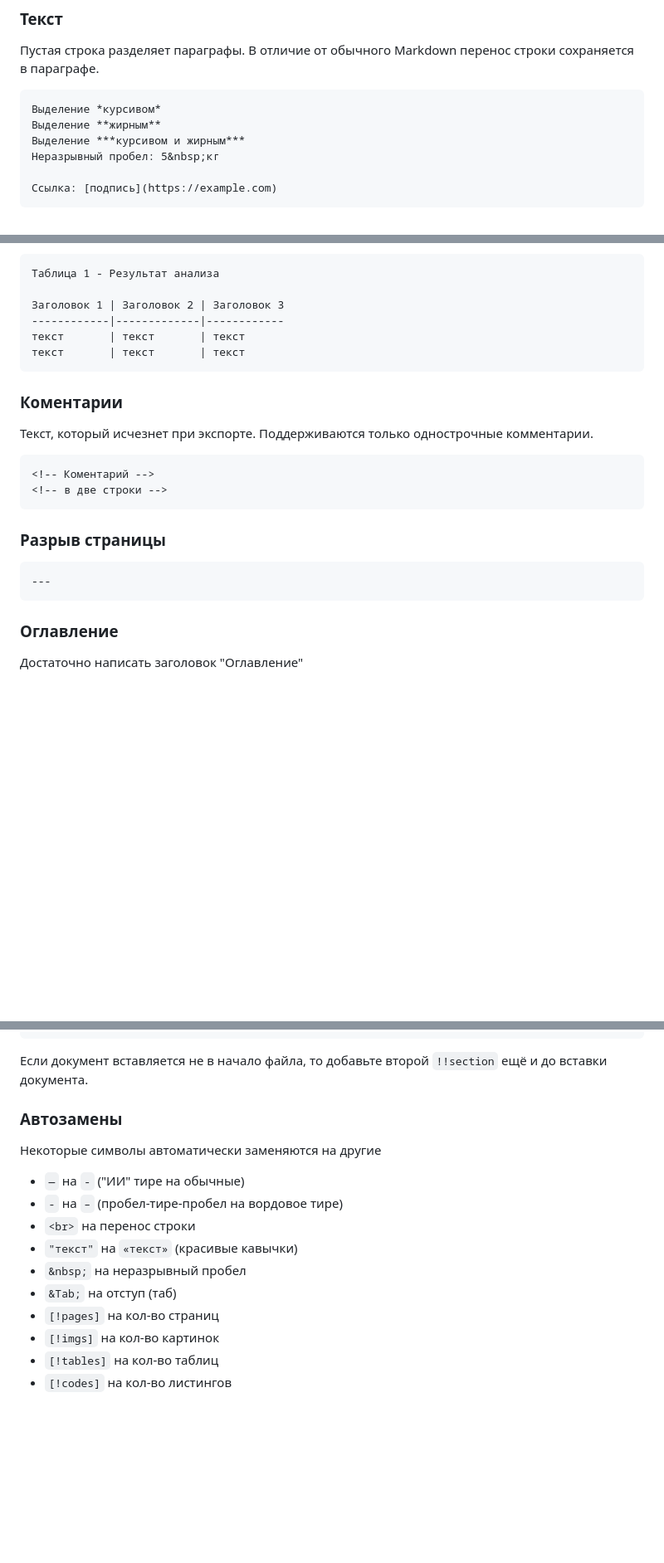
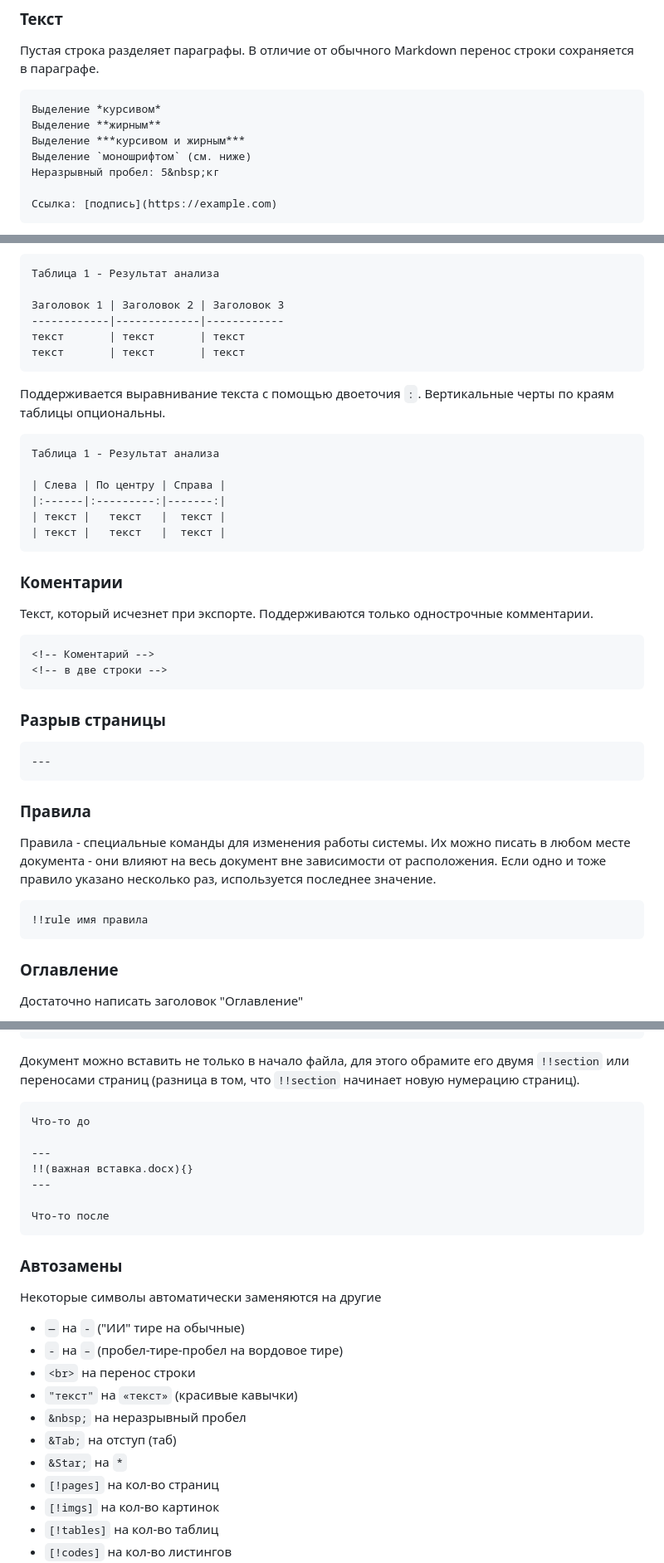
Before and after one commit to MixelTe/md2gost, a Markdown page: README.md, 3 parts joined by grey strips. Shown at 83% size. Rendered like a GitHub page; blank space fills up the shorter version.

````diff
--- a/README.md
+++ b/README.md
@@ -81,6 +83,7 @@
 Выделение *курсивом*
 Выделение **жирным**
 Выделение ***курсивом и жирным***
+Выделение `моношрифтом` (см. ниже)
 Неразрывный пробел: 5&nbsp;кг
 
 Ссылка: [подпись](https://example.com)
@@ -179,6 +196,17 @@
 текст       | текст       | текст
 ```
 
+Поддерживается выравнивание текста с помощью двоеточия `:`. Вертикальные черты по краям таблицы опциональны.
+
+```
+Таблица 1 - Результат анализа
+
+| Слева | По центру | Справа |
+|:------|:---------:|-------:|
+| текст |   текст   |  текст |
+| текст |   текст   |  текст |
+```
+
 ### Коментарии
 Текст, который исчезнет при экспорте. Поддерживаются только однострочные комментарии.
 ```
@@ -191,6 +219,13 @@
 ---
 ```
 
+
+### Правила
+Правила - специальные команды для изменения работы системы. Их можно писать в любом месте документа - они влияют на весь документ вне зависимости от расположения. Если одно и тоже правило указано несколько раз, используется последнее значение.
+
+```
+!!rule имя правила
+```
 
 ### Оглавление
 Достаточно написать заголовок "Оглавление"
@@ -418,7 +479,17 @@
 !!section from 2
 ```
 
-Если документ вставляется не в начало файла, то добавьте второй `!!section` ещё и до вставки документа.
+Документ можно вставить не только в начало файла, для этого обрамите его двумя `!!section` или переносами страниц (разница в том, что `!!section` начинает новую нумерацию страниц).
+
+```md
+Что-то до
+
+---
+!!(важная вставка.docx){}
+---
+
+Что-то после
+```
 
 ### Автозамены
 
@@ -430,6 +501,7 @@
 - `"текст"` на `«текст»` (красивые кавычки)
 - `&nbsp;` на неразрывный пробел
 - `&Tab;` на отступ (таб)
+- `&Star;` на `*`
 - `[!pages]` на кол-во страниц
 - `[!imgs]` на кол-во картинок
 - `[!tables]` на кол-во таблиц
````
Also changed, not shown: other parts of README.md (+43 -1 lines), CHANGELOG.md (+12 -4 lines), imgs/backtick_mono_off.png (added), imgs/backtick_mono_on.png (added), imgs/backtick_mono_outline.png (added), 10 other files.
